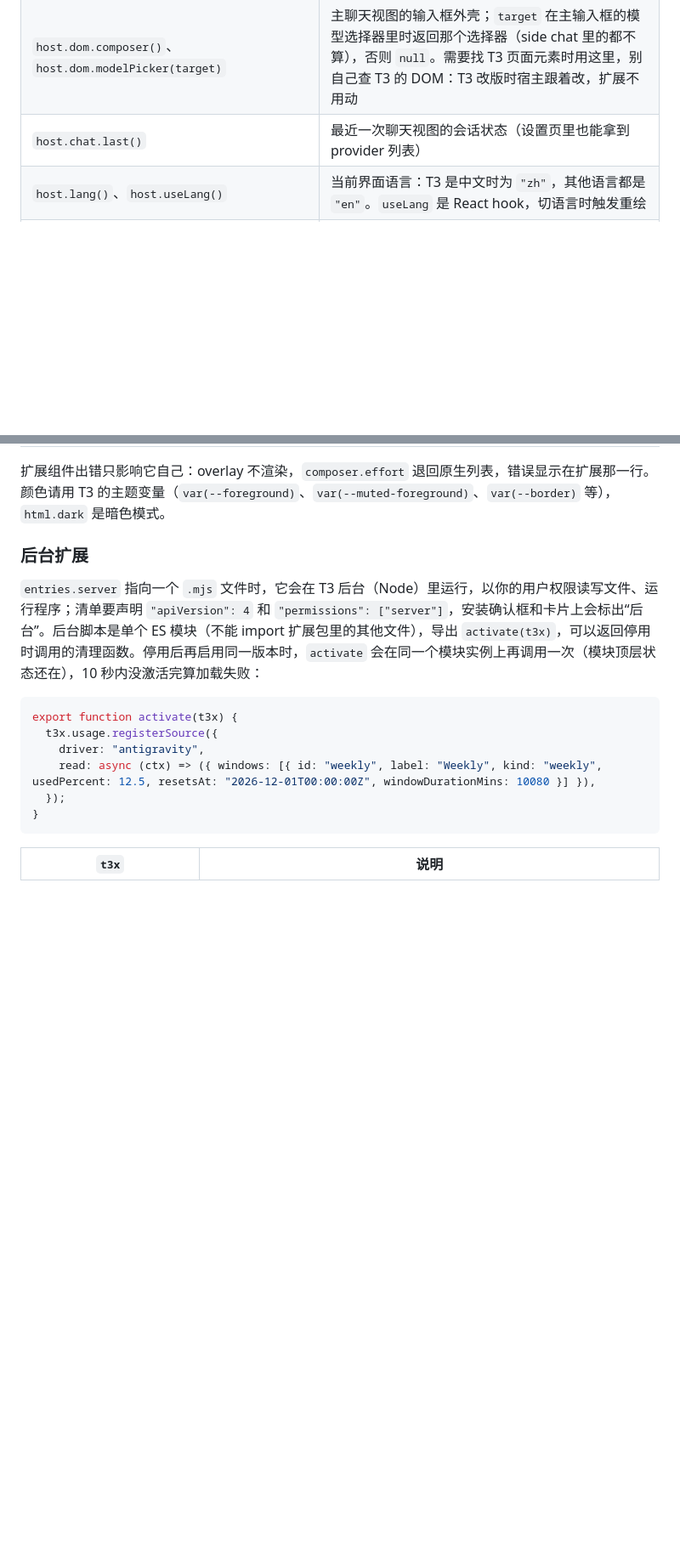
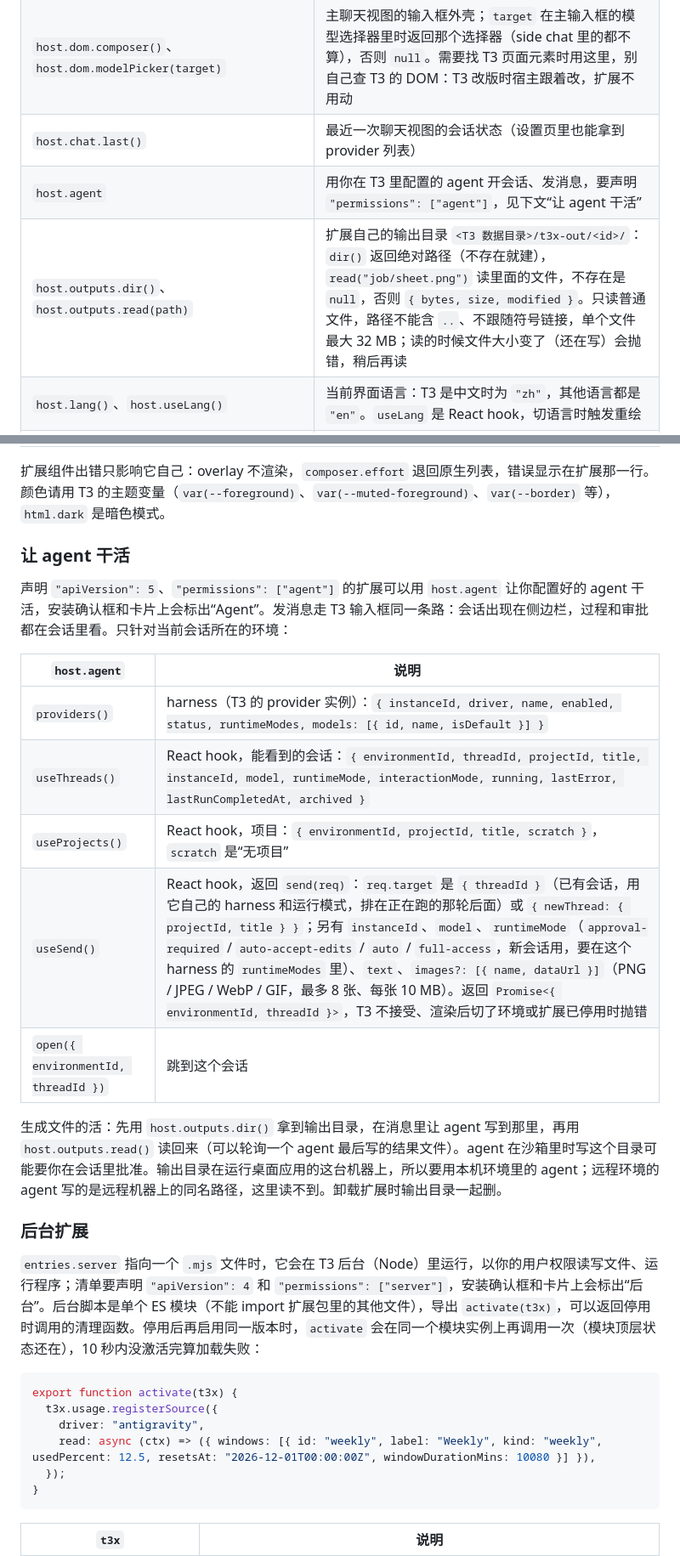
Before and after one commit to 911zsz/t3code-extensions, a Markdown page: README.md, 2 parts joined by grey strips. Shown at 85% size. GitHub-like rendering; blank space fills up the shorter version.

```diff
--- a/README.md
+++ b/README.md
@@ -104,6 +140,8 @@ my-ext/
 | `host.confirm(message, { variant? })` | 弹出 T3 自己的确认框，返回 `Promise<boolean>`（用 `if (await host.confirm(…))`）。`message` 里以问号结尾的那行是标题，其余行是说明；`variant: "destructive"` 时确认按钮是红色 |
 | `host.dom.composer()`、`host.dom.modelPicker(target)` | 主聊天视图的输入框外壳；`target` 在主输入框的模型选择器里时返回那个选择器（side chat 里的都不算），否则 `null`。需要找 T3 页面元素时用这里，别自己查 T3 的 DOM：T3 改版时宿主跟着改，扩展不用动 |
 | `host.chat.last()` | 最近一次聊天视图的会话状态（设置页里也能拿到 provider 列表） |
+| `host.agent` | 用你在 T3 里配置的 agent 开会话、发消息，要声明 `"permissions": ["agent"]`，见下文“让 agent 干活” |
+| `host.outputs.dir()`、`host.outputs.read(path)` | 扩展自己的输出目录 `<T3 数据目录>/t3x-out/<id>/`：`dir()` 返回绝对路径（不存在就建），`read("job/sheet.png")` 读里面的文件，不存在是 `null`，否则 `{ bytes, size, modified }`。只读普通文件，路径不能含 `..`、不跟随符号链接，单个文件最大 32 MB；读的时候文件大小变了（还在写）会抛错，稍后再读 |
 | `host.lang()`、`host.useLang()` | 当前界面语言：T3 是中文时为 `"zh"`，其他语言都是 `"en"`。`useLang` 是 React hook，切语言时触发重绘 |
 | `host.t(中文, 英文)` | 按当前界面语言二选一；在渲染时调用，组件里先调一次 `host.useLang()` |
 | `host.onDispose(fn)` | 停用时调用 |
@@ -116,6 +154,20 @@ my-ext/
 | `composer.effort` | 最后启用的替换原生档位列表 | `label`、`steps[{id,label,description,isDefault}]`、`activeIndex`、`defaultIndex`、`disabled`、`select(index)` |
 
 扩展组件出错只影响它自己：overlay 不渲染，`composer.effort` 退回原生列表，错误显示在扩展那一行。颜色请用 T3 的主题变量（`var(--foreground)`、`var(--muted-foreground)`、`var(--border)` 等），`html.dark` 是暗色模式。
+
+### 让 agent 干活
+
+声明 `"apiVersion": 5`、`"permissions": ["agent"]` 的扩展可以用 `host.agent` 让你配置好的 agent 干活，安装确认框和卡片上会标出“Agent”。发消息走 T3 输入框同一条路：会话出现在侧边栏，过程和审批都在会话里看。只针对当前会话所在的环境：
+
+| `host.agent` | 说明 |
+|---|---|
+| `providers()` | harness（T3 的 provider 实例）：`{ instanceId, driver, name, enabled, status, runtimeModes, models: [{ id, name, isDefault }] }` |
+| `useThreads()` | React hook，能看到的会话：`{ environmentId, threadId, projectId, title, instanceId, model, runtimeMode, interactionMode, running, lastError, lastRunCompletedAt, archived }` |
+| `useProjects()` | React hook，项目：`{ environmentId, projectId, title, scratch }`，`scratch` 是“无项目” |
+| `useSend()` | React hook，返回 `send(req)`：`req.target` 是 `{ threadId }`（已有会话，用它自己的 harness 和运行模式，排在正在跑的那轮后面）或 `{ newThread: { projectId, title } }`；另有 `instanceId`、`model`、`runtimeMode`（`approval-required` / `auto-accept-edits` / `auto` / `full-access`，新会话用，要在这个 harness 的 `runtimeModes` 里）、`text`、`images?: [{ name, dataUrl }]`（PNG / JPEG / WebP / GIF，最多 8 张、每张 10 MB）。返回 `Promise<{ environmentId, threadId }>`，T3 不接受、渲染后切了环境或扩展已停用时抛错 |
+| `open({ environmentId, threadId })` | 跳到这个会话 |
+
+生成文件的活：先用 `host.outputs.dir()` 拿到输出目录，在消息里让 agent 写到那里，再用 `host.outputs.read()` 读回来（可以轮询一个 agent 最后写的结果文件）。agent 在沙箱里时写这个目录可能要你在会话里批准。输出目录在运行桌面应用的这台机器上，所以要用本机环境里的 agent；远程环境的 agent 写的是远程机器上的同名路径，这里读不到。卸载扩展时输出目录一起删。
 
 ### 后台扩展
 
```
Also changed, not shown: other parts of README.md (+40 -3 lines), docs/browse.png (added), docs/installed.png (added), 13 other files.
